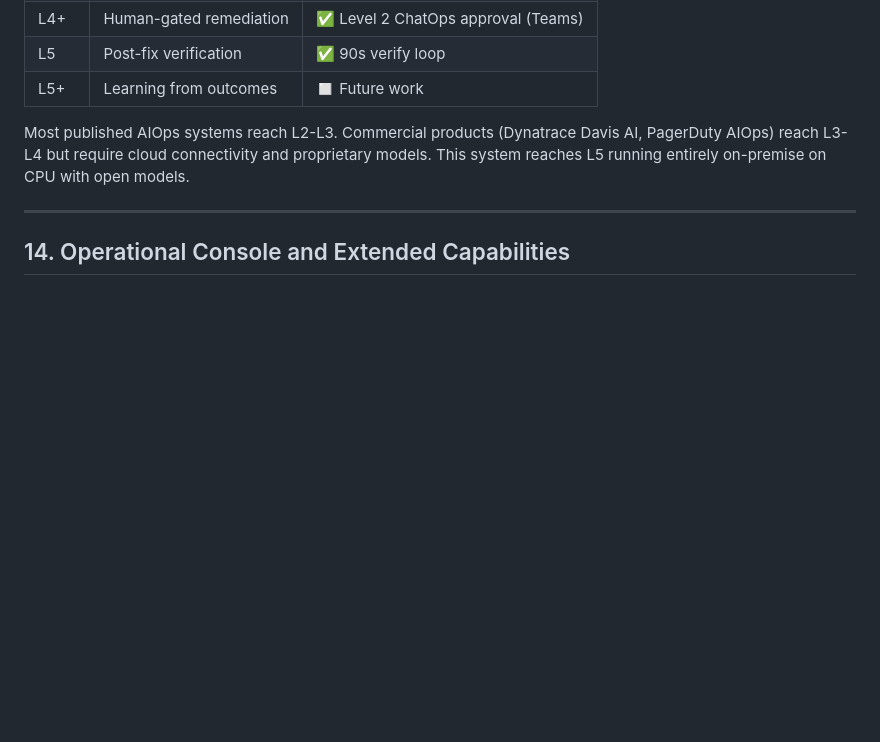
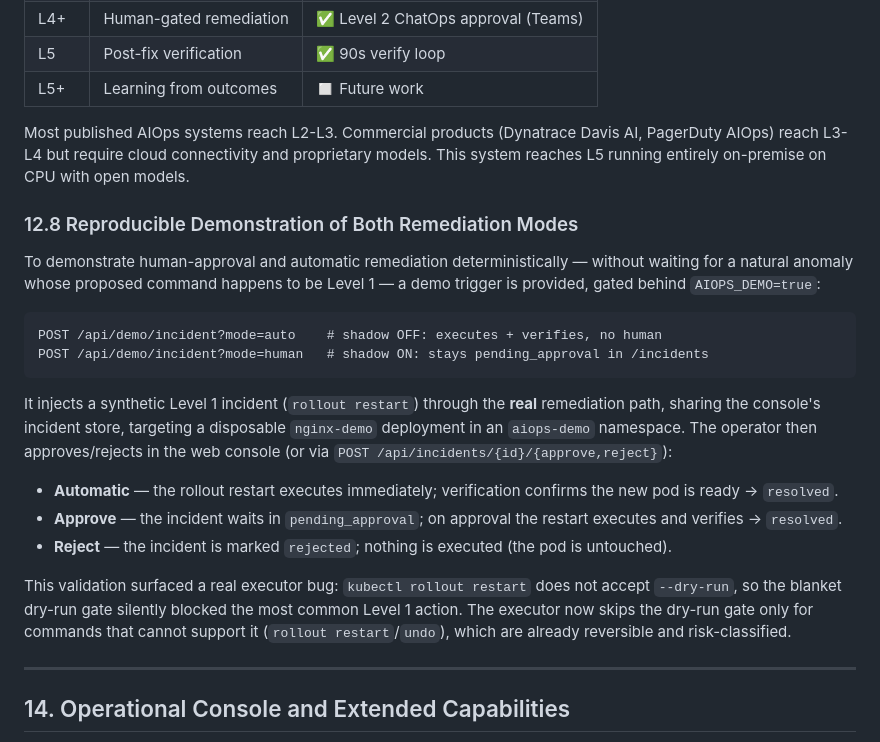
Before and after one commit to aaranda233/k8s-aiops, a Markdown page: RESEARCH.md, the part around the change. Rendered like a GitHub page; blank space fills up the shorter version.

Commit message:
docs: documentar el trigger de demo y los dos modos de remediacion

````diff
--- a/RESEARCH.md
+++ b/RESEARCH.md
@@ -684,6 +684,23 @@ The remediation module advances the system from diagnosis to closed-loop operati
 
 Most published AIOps systems reach L2-L3. Commercial products (Dynatrace Davis AI, PagerDuty AIOps) reach L3-L4 but require cloud connectivity and proprietary models. This system reaches L5 running entirely on-premise on CPU with open models.
 
+### 12.8 Reproducible Demonstration of Both Remediation Modes
+
+To demonstrate human-approval and automatic remediation deterministically — without waiting for a natural anomaly whose proposed command happens to be Level 1 — a demo trigger is provided, gated behind `AIOPS_DEMO=true`:
+
+```
+POST /api/demo/incident?mode=auto    # shadow OFF: executes + verifies, no human
+POST /api/demo/incident?mode=human   # shadow ON: stays pending_approval in /incidents
+```
+
+It injects a synthetic Level 1 incident (`rollout restart`) through the **real** remediation path, sharing the console's incident store, targeting a disposable `nginx-demo` deployment in an `aiops-demo` namespace. The operator then approves/rejects in the web console (or via `POST /api/incidents/{id}/{approve,reject}`):
+
+- **Automatic** — the rollout restart executes immediately; verification confirms the new pod is ready → `resolved`.
+- **Approve** — the incident waits in `pending_approval`; on approval the restart executes and verifies → `resolved`.
+- **Reject** — the incident is marked `rejected`; nothing is executed (the pod is untouched).
+
+This validation surfaced a real executor bug: `kubectl rollout restart` does not accept `--dry-run`, so the blanket dry-run gate silently blocked the most common Level 1 action. The executor now skips the dry-run gate only for commands that cannot support it (`rollout restart`/`undo`), which are already reversible and risk-classified.
+
 ---
 
 ## 14. Operational Console and Extended Capabilities
````
